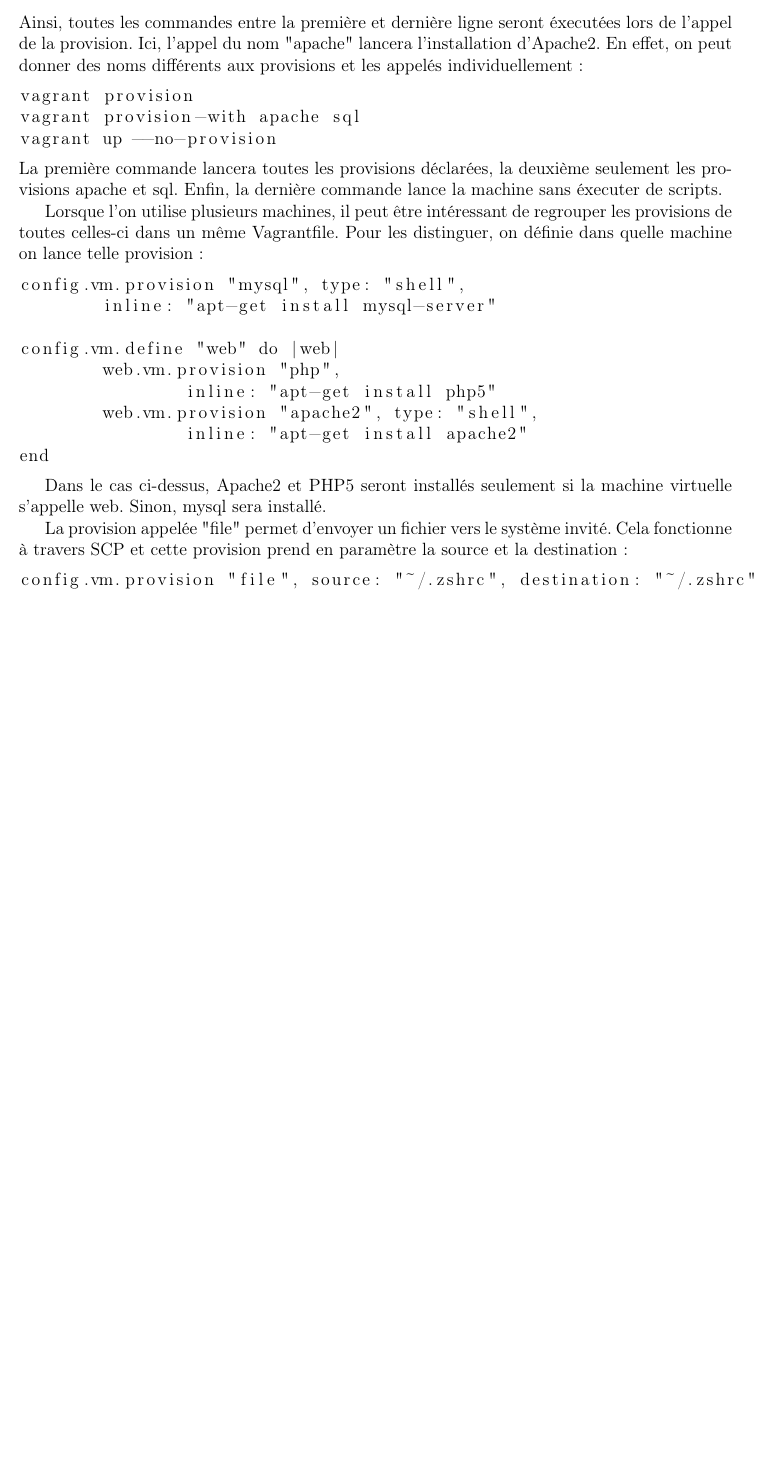
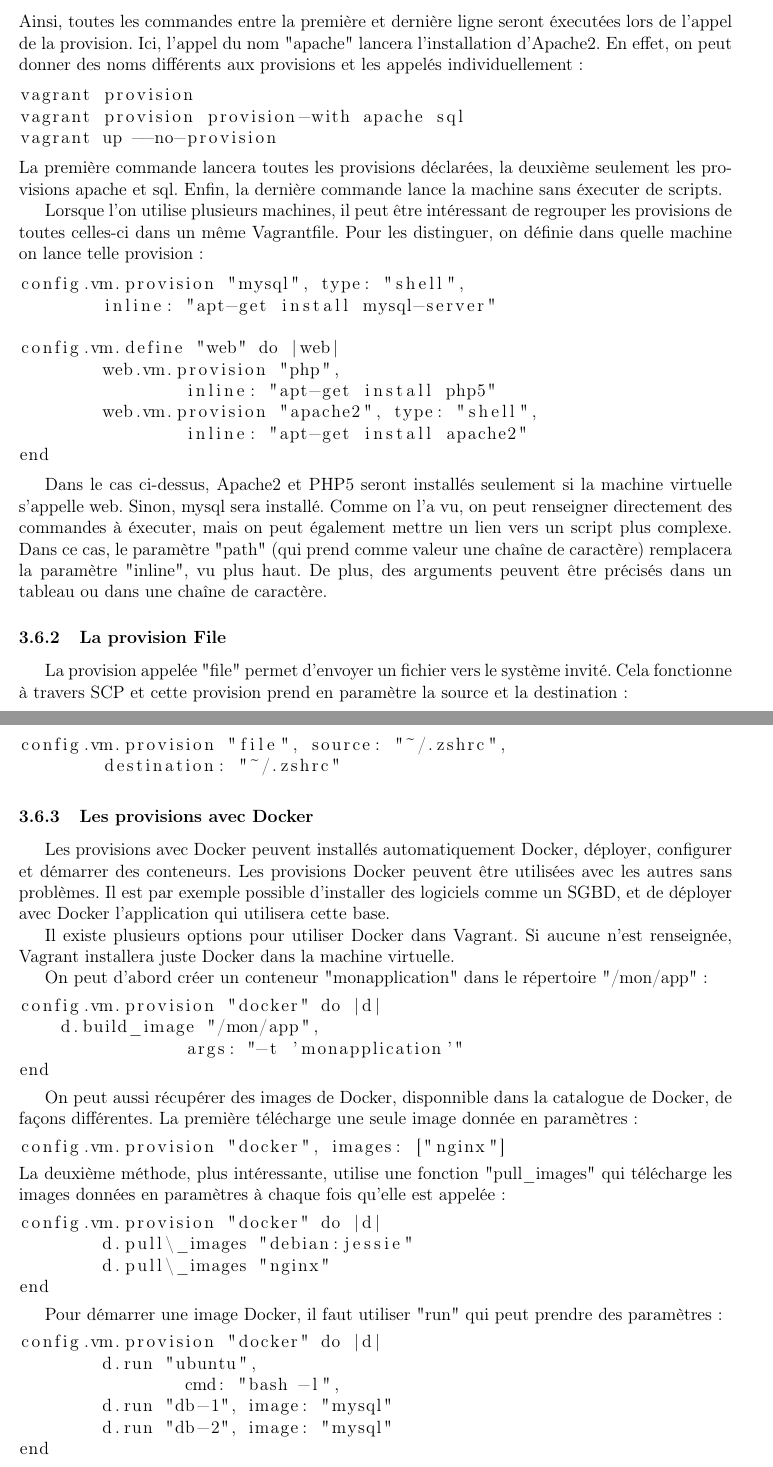
Before and after one commit to mbothorel/expose_technique, a LaTeX document (rapport.tex): part of page 10 of 14 before the commit and two parts of pages 10 and 11 of 14 after it, the two joined at a grey line, cut so that both start at the same text, the shorter picture padded with empty space. Compiled offline with pdfLaTeX.

Commit message:
Ajout partie docker

```diff
--- a/rapport.tex
+++ b/rapport.tex
@@ -252,7 +253,7 @@ SHELL
 Ainsi, toutes les commandes entre la première et dernière ligne seront éxecutées lors de l'appel de la provision. Ici, l'appel du nom "apache" lancera l'installation d'Apache2. En effet, on peut donner des noms différents aux provisions et les appelés individuellement :
 \begin{lstlisting}
 vagrant provision
-vagrant provision-with apache sql
+vagrant provision provision-with apache sql
 vagrant up --no-provision
 \end{lstlisting}
 La première commande lancera toutes les provisions déclarées, la deuxième seulement les provisions apache et sql. Enfin, la dernière commande lance la machine sans éxecuter de scripts.
@@ -270,12 +271,51 @@ config.vm.define "web" do |web|
 end
 \end{lstlisting}
 
-Dans le cas ci-dessus, Apache2 et PHP5 seront installés seulement si la machine virtuelle s'appelle web. Sinon, mysql sera installé.
+Dans le cas ci-dessus, Apache2 et PHP5 seront installés seulement si la machine virtuelle s'appelle web. Sinon, mysql sera installé. Comme on l'a vu, on peut renseigner directement des commandes à éxecuter, mais on peut également mettre un lien vers un script plus complexe. Dans ce cas, le paramètre "path" (qui prend comme valeur une chaîne de caractère) remplacera la paramètre "inline", vu plus haut. De plus, des arguments peuvent être précisés dans un tableau ou dans une chaîne de caractère.
 
+\subsubsection{La provision File}
 La provision appelée "file" permet d'envoyer un fichier vers le système invité. Cela fonctionne à travers SCP et cette provision prend en paramètre la source et la destination :
 \begin{lstlisting}
-config.vm.provision "file", source: "~/.zshrc", destination: "~/.zshrc"
+config.vm.provision "file", source: "~/.zshrc",
+	destination: "~/.zshrc"
 \end{lstlisting}
+
+\subsubsection{Les provisions avec Docker}
+Les provisions avec Docker peuvent installés automatiquement Docker, déployer, configurer et démarrer des conteneurs. Les provisions Docker peuvent être utilisées avec les autres sans problèmes. Il est par exemple possible d'installer des logiciels comme un SGBD, et de déployer avec Docker l'application qui utilisera cette base.
+
+Il existe plusieurs options pour utiliser Docker dans Vagrant. Si aucune n'est renseignée, Vagrant installera juste Docker dans la machine virtuelle.
+
+On peut d'abord créer un conteneur "monapplication" dans le répertoire "/mon/app" :
+\begin{lstlisting}
+config.vm.provision "docker" do |d|
+    d.build_image "/mon/app",
+		args: "-t 'monapplication'"
+end
+\end{lstlisting}
+
+On peut aussi récupérer des images de Docker, disponnible dans la catalogue de Docker, de façons différentes. La première télécharge une seule image donnée en paramètres:
+\begin{lstlisting}
+config.vm.provision "docker", images: ["nginx"]
+\end{lstlisting}
+La deuxième méthode, plus intéressante, utilise une fonction "pull\_images" qui télécharge les images données en paramètres à chaque fois qu'elle est appelée :
+\begin{lstlisting}
+config.vm.provision "docker" do |d|
+	d.pull\_images "debian:jessie"
+	d.pull\_images "nginx"
+end
+\end{lstlisting}
+
+Pour démarrer une image Docker, il faut utiliser "run" qui peut prendre des paramètres :
+\begin{lstlisting}
+config.vm.provision "docker" do |d|
+	d.run "ubuntu",
+		cmd: "bash -l",
+	d.run "db-1", image: "mysql"
+	d.run "db-2", image: "mysql"
+end
+\end{lstlisting}
+Dans cet exemple, docker démarrera le conteneur "ubuntu", en executant bash au démarrage et . Les deux conteneurs db-1 et db-2 avec la même image "mysql".
+
 
 \section{Docker}
 
```
Also changed, not shown: rapport.tex (5 more changed lines).
